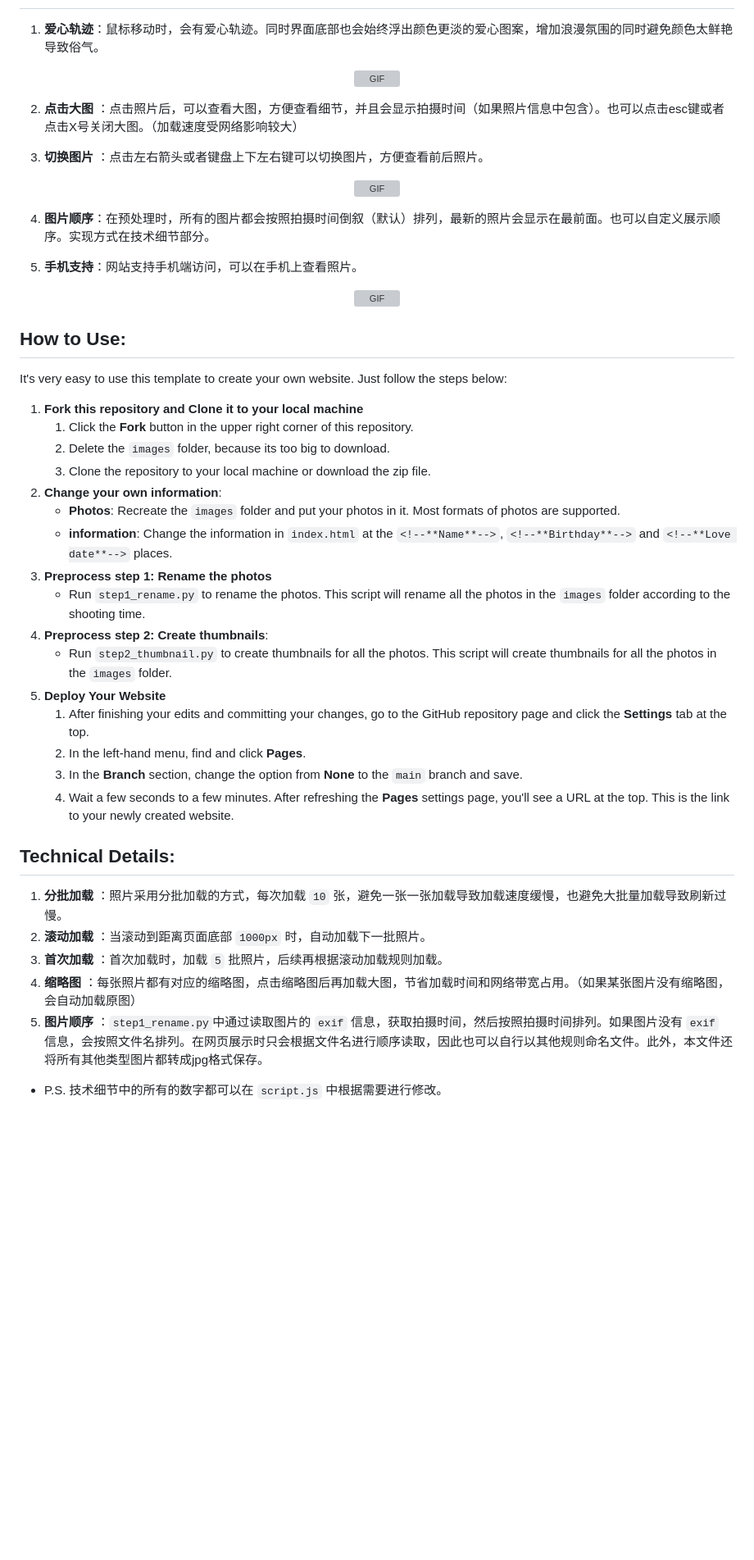
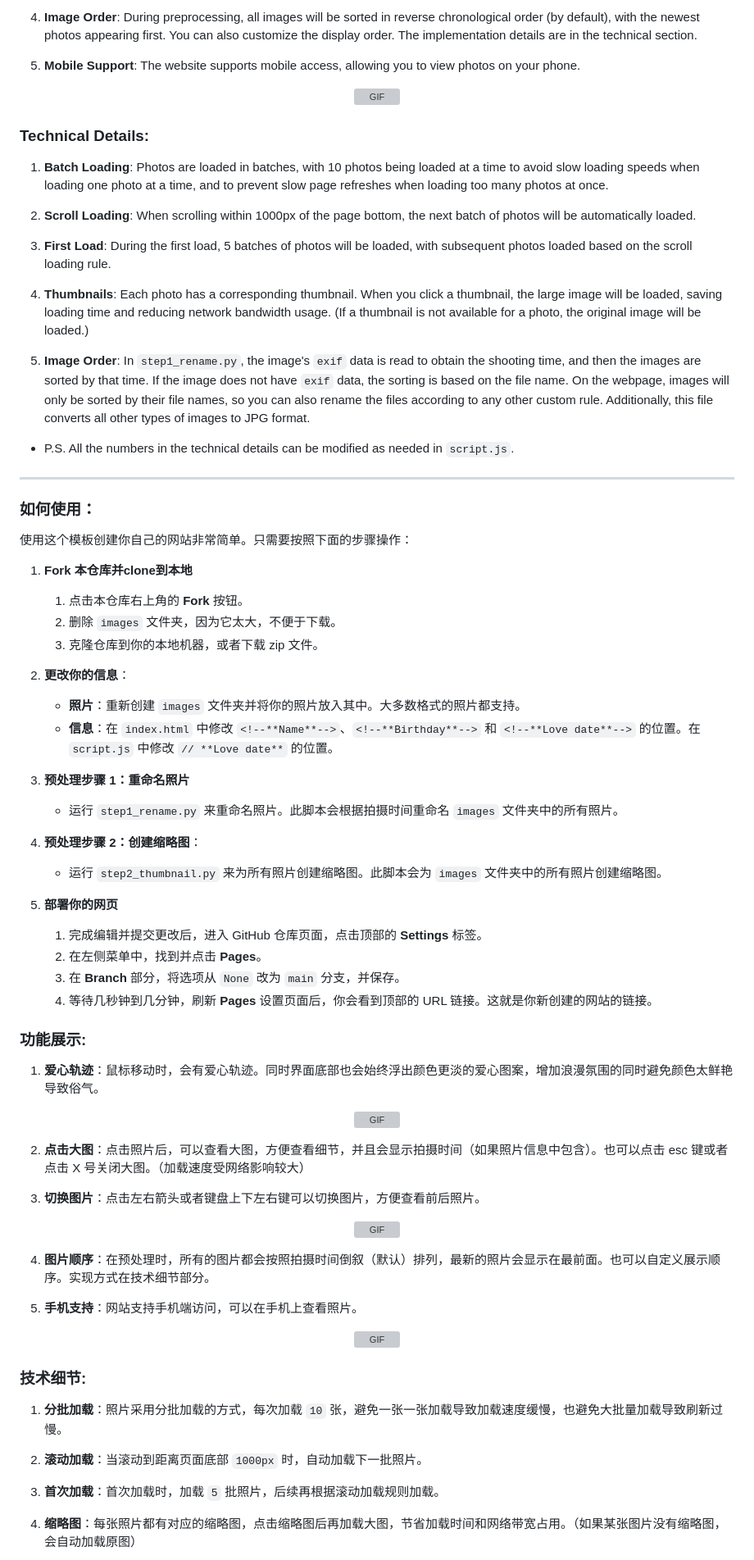
Before and after one commit to zhacha222/Photo_Wall, a Markdown page: README.md, the part around the change printed below. Shown: that part at 82% size. GitHub-like rendering; blank space fills up the shorter version; grey boxes are pictures that could not be loaded.

Commit message:
A complete version of README.

```diff
--- a/README.md
+++ b/README.md
@@ -23,3 +67,53 @@ Following I will introduce the features of the website and how to create your ow
+4. **Image Order**: During preprocessing, all images will be sorted in reverse chronological order (by default), with the newest photos appearing first. You can also customize the display order. The implementation details are in the technical section.
+
+5. **Mobile Support**: The website supports mobile access, allowing you to view photos on your phone.
+
+<p align="center">
+    <img src="readme_img/GIF_3.gif" alt="GIF" width="30%" max-width="750px"/>
+</p>
+
+### Technical Details:
+
+1. **Batch Loading**: Photos are loaded in batches, with 10 photos being loaded at a time to avoid slow loading speeds when loading one photo at a time, and to prevent slow page refreshes when loading too many photos at once.
+
+2. **Scroll Loading**: When scrolling within 1000px of the page bottom, the next batch of photos will be automatically loaded.
+
+3. **First Load**: During the first load, 5 batches of photos will be loaded, with subsequent photos loaded based on the scroll loading rule.
+
+4. **Thumbnails**: Each photo has a corresponding thumbnail. When you click a thumbnail, the large image will be loaded, saving loading time and reducing network bandwidth usage. (If a thumbnail is not available for a photo, the original image will be loaded.)
+
+5. **Image Order**: In `step1_rename.py`, the image's `exif` data is read to obtain the shooting time, and then the images are sorted by that time. If the image does not have `exif` data, the sorting is based on the file name. On the webpage, images will only be sorted by their file names, so you can also rename the files according to any other custom rule. Additionally, this file converts all other types of images to JPG format.
+
+- P.S. All the numbers in the technical details can be modified as needed in `script.js`.
+
+---
+
+### 如何使用：
+
+使用这个模板创建你自己的网站非常简单。只需要按照下面的步骤操作：
+
+1. **Fork 本仓库并clone到本地**
+   1. 点击本仓库右上角的 **Fork** 按钮。
+   2. 删除 `images` 文件夹，因为它太大，不便于下载。
+   3. 克隆仓库到你的本地机器，或者下载 zip 文件。
+
+2. **更改你的信息**：
+    - **照片**：重新创建 `images` 文件夹并将你的照片放入其中。大多数格式的照片都支持。
+    - **信息**：在 `index.html` 中修改 `<!--**Name**-->`、`<!--**Birthday**-->` 和 `<!--**Love date**-->` 的位置。在 `script.js` 中修改 `// **Love date**` 的位置。
+
+3. **预处理步骤 1：重命名照片**
+   - 运行 `step1_rename.py` 来重命名照片。此脚本会根据拍摄时间重命名 `images` 文件夹中的所有照片。
+
+4. **预处理步骤 2：创建缩略图**：
+   - 运行 `step2_thumbnail.py` 来为所有照片创建缩略图。此脚本会为 `images` 文件夹中的所有照片创建缩略图。
+
+5. **部署你的网页**
+   1. 完成编辑并提交更改后，进入 GitHub 仓库页面，点击顶部的 **Settings** 标签。
+   2. 在左侧菜单中，找到并点击 **Pages**。
+   3. 在 **Branch** 部分，将选项从 `None` 改为 `main` 分支，并保存。
+   4. 等待几秒钟到几分钟，刷新 **Pages** 设置页面后，你会看到顶部的 URL 链接。这就是你新创建的网站的链接。
+
+### 功能展示:
 
 1. **爱心轨迹**：鼠标移动时，会有爱心轨迹。同时界面底部也会始终浮出颜色更淡的爱心图案，增加浪漫氛围的同时避免颜色太鲜艳导致俗气。
 
@@ -28,7 +122,7 @@ Following I will introduce the features of the website and how to create your ow
 </p>
 
-2. **点击大图** ：点击照片后，可以查看大图，方便查看细节，并且会显示拍摄时间（如果照片信息中包含）。也可以点击esc键或者点击X号关闭大图。（加载速度受网络影响较大）
+2. **点击大图**：点击照片后，可以查看大图，方便查看细节，并且会显示拍摄时间（如果照片信息中包含）。也可以点击 esc 键或者点击 X 号关闭大图。（加载速度受网络影响较大）
 
-3. **切换图片** ：点击左右箭头或者键盘上下左右键可以切换图片，方便查看前后照片。
+3. **切换图片**：点击左右箭头或者键盘上下左右键可以切换图片，方便查看前后照片。
 
 <p align="center">
@@ -44,32 +138,12 @@ Following I will introduce the features of the website and how to create your ow
 </p>
 
-## How to Use:
-It's very easy to use this template to create your own website. Just follow the steps below:
+### 技术细节:
 
-1. **Fork this repository and Clone it to your local machine**
-   1. Click the **Fork** button in the upper right corner of this repository.
-   2. Delete the `images` folder, because its too big to download.
-   3. Clone the repository to your local machine or download the zip file.
-2. **Change your own information**:
-    - **Photos**: Recreate the `images` folder and put your photos in it. Most formats of photos are supported.
-    - **information**: Change the information in `index.html` at the `<!--**Name**-->`, `<!--**Birthday**-->` and `<!--**Love date**-->` places.
-3. **Preprocess step 1: Rename the photos**
-   - Run `step1_rename.py` to rename the photos. This script will rename all the photos in the `images` folder according to the shooting time.
-4. **Preprocess step 2: Create thumbnails**:
-   - Run `step2_thumbnail.py` to create thumbnails for all the photos. This script will create thumbnails for all the photos in the `images` folder.
-5. **Deploy Your Website**
-   1. After finishing your edits and committing your changes, go to the GitHub repository page and click the **Settings** tab at the top.
-   2. In the left-hand menu, find and click **Pages**.
-   3. In the **Branch** section, change the option from **None** to the `main` branch and save.
-   4. Wait a few seconds to a few minutes. After refreshing the **Pages** settings page, you'll see a URL at the top. This is the link to your newly created website.
+1. **分批加载**：照片采用分批加载的方式，每次加载 `10` 张，避免一张一张加载导致加载速度缓慢，也避免大批量加载导致刷新过慢。
 
+2. **滚动加载**：当滚动到距离页面底部 `1000px` 时，自动加载下一批照片。
 
-## Technical Details:
+3. **首次加载**：首次加载时，加载 `5` 批照片，后续再根据滚动加载规则加载。
 
-1. **分批加载** ：照片采用分批加载的方式，每次加载 `10` 张，避免一张一张加载导致加载速度缓慢，也避免大批量加载导致刷新过慢。
-2. **滚动加载** ：当滚动到距离页面底部 `1000px` 时，自动加载下一批照片。
-3. **首次加载** ：首次加载时，加载 `5` 批照片，后续再根据滚动加载规则加载。
-4. **缩略图** ：每张照片都有对应的缩略图，点击缩略图后再加载大图，节省加载时间和网络带宽占用。（如果某张图片没有缩略图，会自动加载原图）
-5. **图片顺序** ：`step1_rename.py`中通过读取图片的 `exif` 信息，获取拍摄时间，然后按照拍摄时间排列。如果图片没有 `exif` 信息，会按照文件名排列。在网页展示时只会根据文件名进行顺序读取，因此也可以自行以其他规则命名文件。此外，本文件还将所有其他类型图片都转成jpg格式保存。
-- P.S. 技术细节中的所有的数字都可以在 `script.js` 中根据需要进行修改。
+4. **缩略图**：每张照片都有对应的缩略图，点击缩略图后再加载大图，节省加载时间和网络带宽占用。（如果某张图片没有缩略图，会自动加载原图）
 
```
Also changed, not shown: other parts of README.md (+60 -9 lines).
